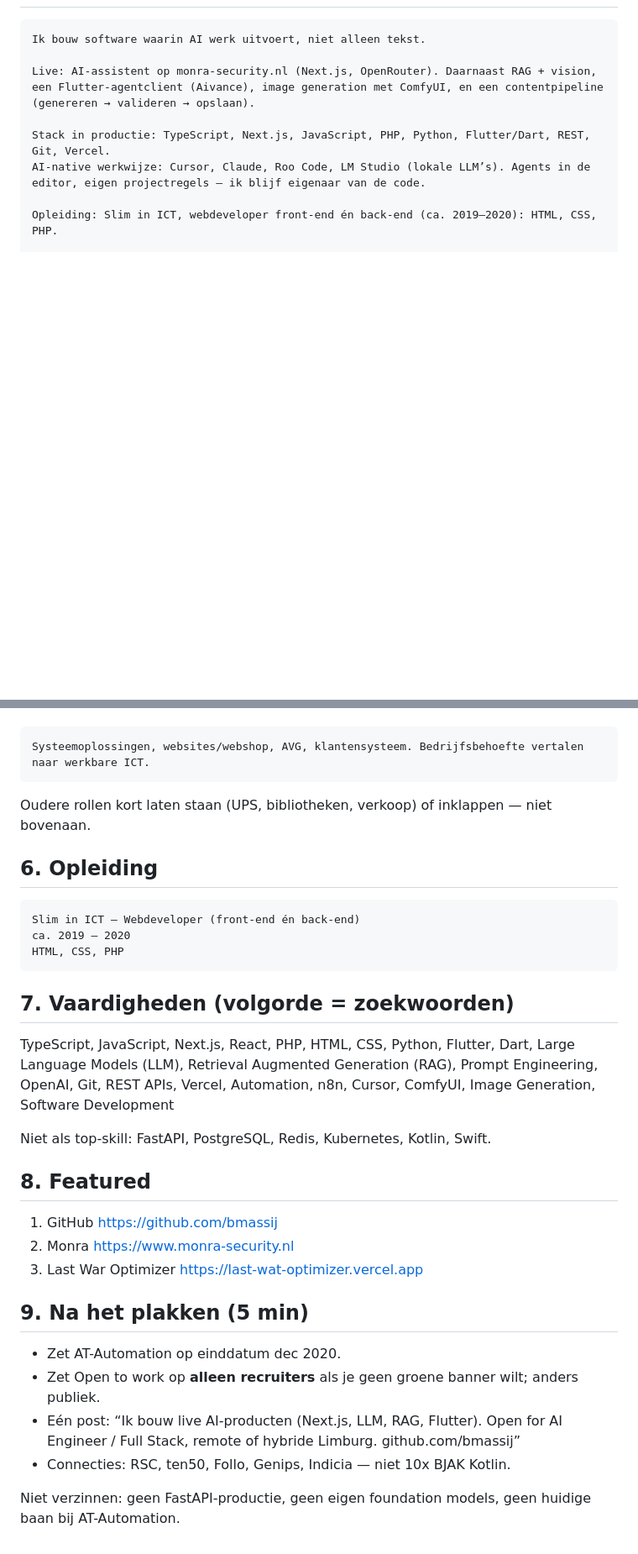
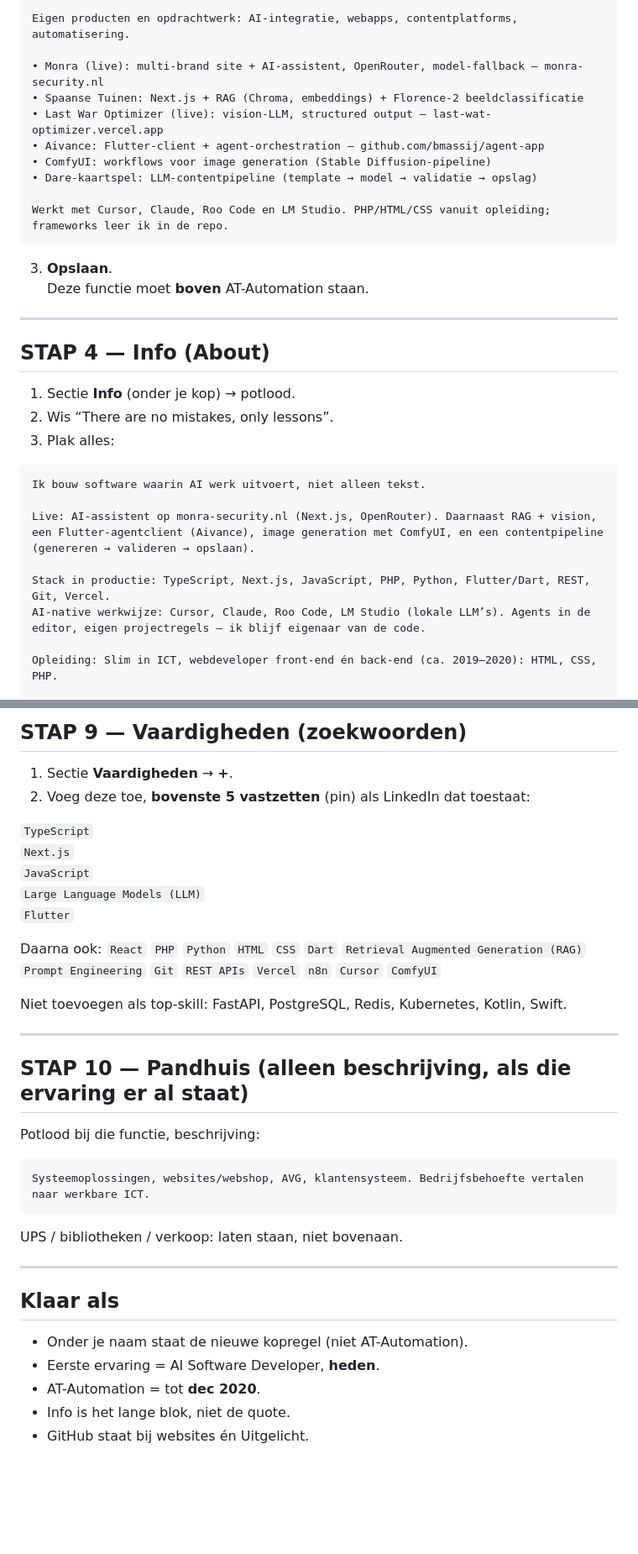
Before and after one commit to bmassij/agent-app, a Markdown page: tools/vacature-agent/linkedin.md, 2 parts joined by grey strips. Shown at 84% size. Drawn GitHub-style; blank space fills up the shorter version.

````diff
--- a/tools/vacature-agent/linkedin.md
+++ b/tools/vacature-agent/linkedin.md
@@ -27,3 +63,26 @@ AI Software Developer (LLM, RAG, Next.js, Flutter) | Remote / Limburg
+```
+Eigen producten en opdrachtwerk: AI-integratie, webapps, contentplatforms, automatisering.
+
+• Monra (live): multi-brand site + AI-assistent, OpenRouter, model-fallback — monra-security.nl
+• Spaanse Tuinen: Next.js + RAG (Chroma, embeddings) + Florence-2 beeldclassificatie
+• Last War Optimizer (live): vision-LLM, structured output — last-wat-optimizer.vercel.app
+• Aivance: Flutter-client + agent-orchestration — github.com/bmassij/agent-app
+• ComfyUI: workflows voor image generation (Stable Diffusion-pipeline)
+• Dare-kaartspel: LLM-contentpipeline (template → model → validatie → opslag)
+
+Werkt met Cursor, Claude, Roo Code en LM Studio. PHP/HTML/CSS vanuit opleiding; frameworks leer ik in de repo.
+```
+
+3. **Opslaan**.
+Deze functie moet **boven** AT-Automation staan.
+
+---
+
+## STAP 4 — Info (About)
+
+1. Sectie **Info** (onder je kop) → potlood.
+2. Wis “There are no mistakes, only lessons”.
+3. Plak alles:
 
 ```
 Ik bouw software waarin AI werk uitvoert, niet alleen tekst.
@@ -93,35 +167,36 @@ Industriële automatisering. Software met Ignition (Inductive Automation) voor H
+## STAP 9 — Vaardigheden (zoekwoorden)
+
+1. Sectie **Vaardigheden** → **+**.
+2. Voeg deze toe, **bovenste 5 vastzetten** (pin) als LinkedIn dat toestaat:
+
+`TypeScript`
+`Next.js`
+`JavaScript`
+`Large Language Models (LLM)`
+`Flutter`
+
+Daarna ook: `React` `PHP` `Python` `HTML` `CSS` `Dart` `Retrieval Augmented Generation (RAG)` `Prompt Engineering` `Git` `REST APIs` `Vercel` `n8n` `Cursor` `ComfyUI`
+
+Niet toevoegen als top-skill: FastAPI, PostgreSQL, Redis, Kubernetes, Kotlin, Swift.
+
+---
+
+## STAP 10 — Pandhuis (alleen beschrijving, als die ervaring er al staat)
+
+Potlood bij die functie, beschrijving:
 
 ```
 Systeemoplossingen, websites/webshop, AVG, klantensysteem. Bedrijfsbehoefte vertalen naar werkbare ICT.
 ```
 
-Oudere rollen kort laten staan (UPS, bibliotheken, verkoop) of inklappen — niet bovenaan.
+UPS / bibliotheken / verkoop: laten staan, niet bovenaan.
 
-## 6. Opleiding
+---
 
-```
-Slim in ICT — Webdeveloper (front-end én back-end)
-ca. 2019 – 2020
-HTML, CSS, PHP
-```
+## Klaar als
 
-## 7. Vaardigheden (volgorde = zoekwoorden)
-
-TypeScript, JavaScript, Next.js, React, PHP, HTML, CSS, Python, Flutter, Dart, Large Language Models (LLM), Retrieval Augmented Generation (RAG), Prompt Engineering, OpenAI, Git, REST APIs, Vercel, Automation, n8n, Cursor, ComfyUI, Image Generation, Software Development
-
-Niet als top-skill: FastAPI, PostgreSQL, Redis, Kubernetes, Kotlin, Swift.
-
-## 8. Featured
-
-1. GitHub https://github.com/bmassij
-2. Monra https://www.monra-security.nl
-3. Last War Optimizer https://last-wat-optimizer.vercel.app
-
-## 9. Na het plakken (5 min)
-
-- Zet AT-Automation op einddatum dec 2020.
-- Zet Open to work op **alleen recruiters** als je geen groene banner wilt; anders publiek.
-- Eén post: “Ik bouw live AI-producten (Next.js, LLM, RAG, Flutter). Open for AI Engineer / Full Stack, remote of hybride Limburg. github.com/bmassij”
-- Connecties: RSC, ten50, Follo, Genips, Indicia — niet 10x BJAK Kotlin.
-
-Niet verzinnen: geen FastAPI-productie, geen eigen foundation models, geen huidige baan bij AT-Automation.
+- Onder je naam staat de nieuwe kopregel (niet AT-Automation).
+- Eerste ervaring = AI Software Developer, **heden**.
+- AT-Automation = tot **dec 2020**.
+- Info is het lange blok, niet de quote.
+- GitHub staat bij websites én Uitgelicht.
````
Also changed, not shown: other parts of tools/vacature-agent/linkedin.md (+102 -51 lines).
